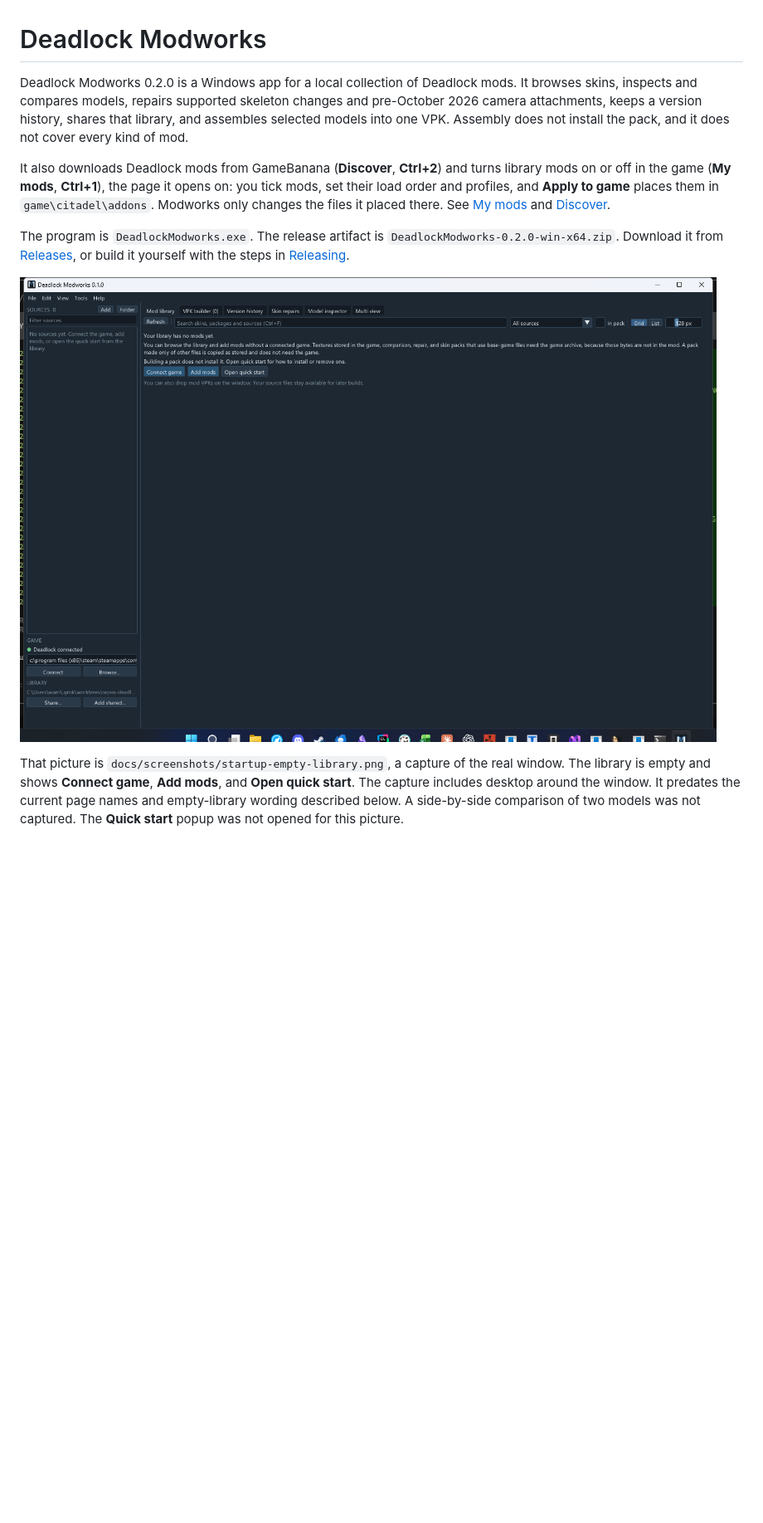
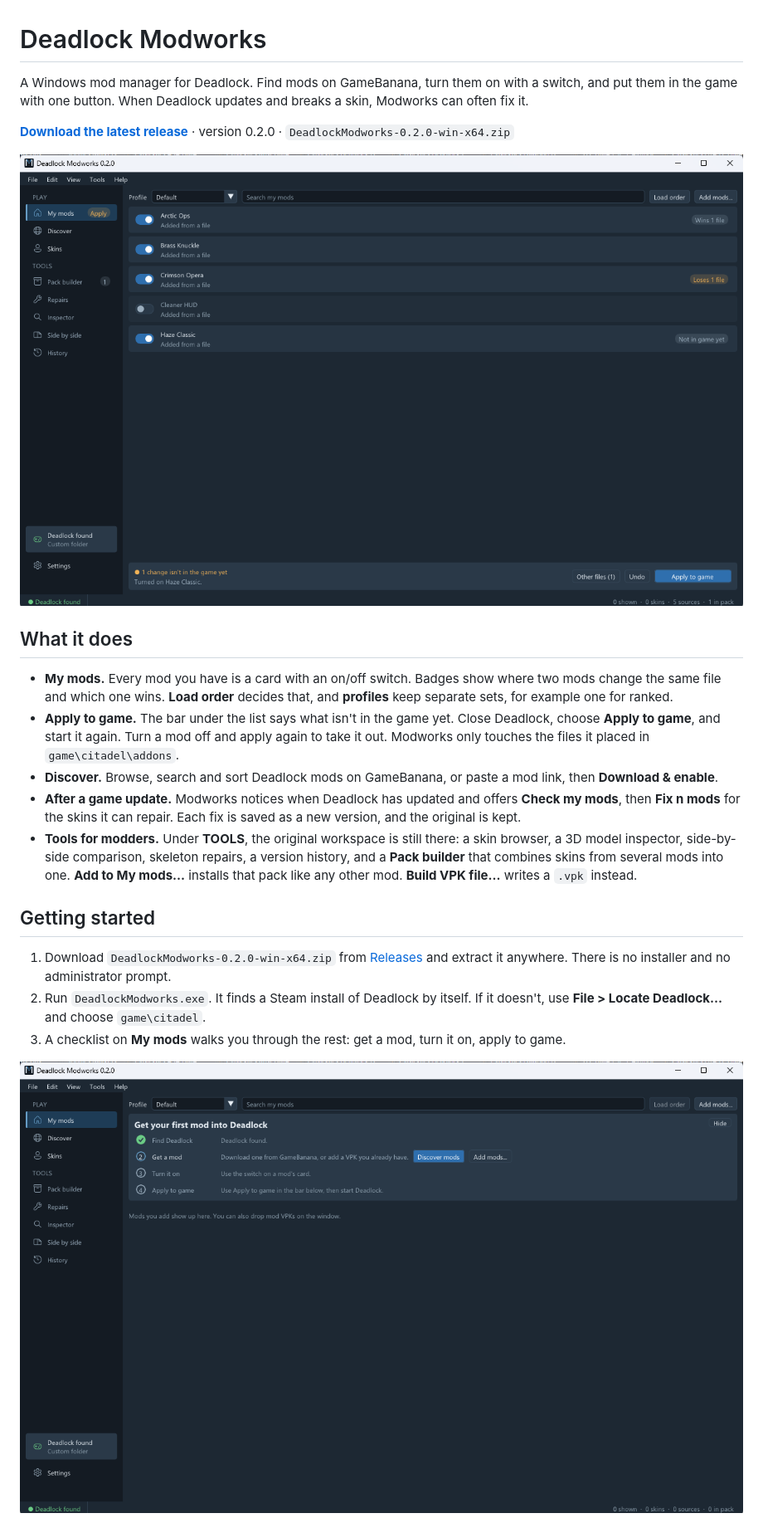
Before and after one commit to CyN1ckal/Deadlock-Modworks, a Markdown page: README.md, the part around one of its changes. Shown at 83% size. Rendered like a GitHub page; pictures changed too: docs/screenshots/first-run.png (added), docs/screenshots/my-mods.png (added); blank space fills up the shorter version.

```diff
--- a/README.md
+++ b/README.md
@@ -1,11 +1,24 @@
 # Deadlock Modworks
 
-Deadlock Modworks 0.2.0 is a Windows app for a local collection of Deadlock mods. It browses skins, inspects and compares models, repairs supported skeleton changes and pre-October 2026 camera attachments, keeps a version history, shares that library, and assembles selected models into one VPK. Assembly does not install the pack, and it does not cover every kind of mod.
+A Windows mod manager for Deadlock. Find mods on GameBanana, turn them on with a switch, and put them in the game with one button. When Deadlock updates and breaks a skin, Modworks can often fix it.
 
-It also downloads Deadlock mods from GameBanana (**Discover**, **Ctrl+2**) and turns library mods on or off in the game (**My mods**, **Ctrl+1**), the page it opens on: you tick mods, set their load order and profiles, and **Apply to game** places them in `game\citadel\addons`. Modworks only changes the files it placed there. See [My mods](docs/USER_GUIDE.md#my-mods) and [Discover](docs/USER_GUIDE.md#discover).
+**[Download the latest release](https://github.com/CyN1ckal/Deadlock-Modworks/releases/latest)** · version 0.2.0 · `DeadlockModworks-0.2.0-win-x64.zip`
 
-The program is `DeadlockModworks.exe`. The release artifact is `DeadlockModworks-0.2.0-win-x64.zip`. Download it from [Releases](https://github.com/CyN1ckal/Deadlock-Modworks/releases), or build it yourself with the steps in [Releasing](docs/RELEASING.md).
+![My mods: five mods as cards with on/off switches, a "Not in game yet" badge on the one just turned on, and the Apply to game bar saying one change isn't in the game yet](docs/screenshots/my-mods.png)
 
-![Deadlock Modworks 0.2.0 with an empty library. The page shows Connect game, Add mods, and Open quick start](docs/screenshots/startup-empty-library.png)
+## What it does
 
-That picture is `docs/screenshots/startup-empty-library.png`, a capture of the real window. The library is empty and shows **Connect game**, **Add mods**, and **Open quick start**. The capture includes desktop around the window. It predates the current page names and empty-library wording described below. A side-by-side comparison of two models was not captured. The **Quick start** popup was not opened for this picture.
+- **My mods.** Every mod you have is a card with an on/off switch. Badges show where two mods change the same file and which one wins. **Load order** decides that, and **profiles** keep separate sets, for example one for ranked.
+- **Apply to game.** The bar under the list says what isn't in the game yet. Close Deadlock, choose **Apply to game**, and start it again. Turn a mod off and apply again to take it out. Modworks only touches the files it placed in `game\citadel\addons`.
+- **Discover.** Browse, search and sort Deadlock mods on GameBanana, or paste a mod link, then **Download & enable**.
+- **After a game update.** Modworks notices when Deadlock has updated and offers **Check my mods**, then **Fix n mods** for the skins it can repair. Each fix is saved as a new version, and the original is kept.
+- **Tools for modders.** Under **TOOLS**, the original workspace is still there: a skin browser, a 3D model inspector, side-by-side comparison, skeleton repairs, a version history, and a **Pack builder** that combines skins from several mods into one. **Add to My mods...** installs that pack like any other mod. **Build VPK file...** writes a `.vpk` instead.
+
+## Getting started
+
+1. Download `DeadlockModworks-0.2.0-win-x64.zip` from [Releases](https://github.com/CyN1ckal/Deadlock-Modworks/releases/latest) and extract it anywhere. There is no installer and no administrator prompt.
+2. Run `DeadlockModworks.exe`. It finds a Steam install of Deadlock by itself. If it doesn't, use **File > Locate Deadlock...** and choose `game\citadel`.
+3. A checklist on **My mods** walks you through the rest: get a mod, turn it on, apply to game.
+
+![The first-run checklist: Find Deadlock is ticked, and Get a mod offers Discover mods and Add mods...](docs/screenshots/first-run.png)
+
```
Also changed, not shown: other parts of README.md (+22 -30 lines), docs/QUICK_START.md (+3 -1 lines), docs/USER_GUIDE.md (+1 -1 lines), docs/screenshots/game-update.png (added).
